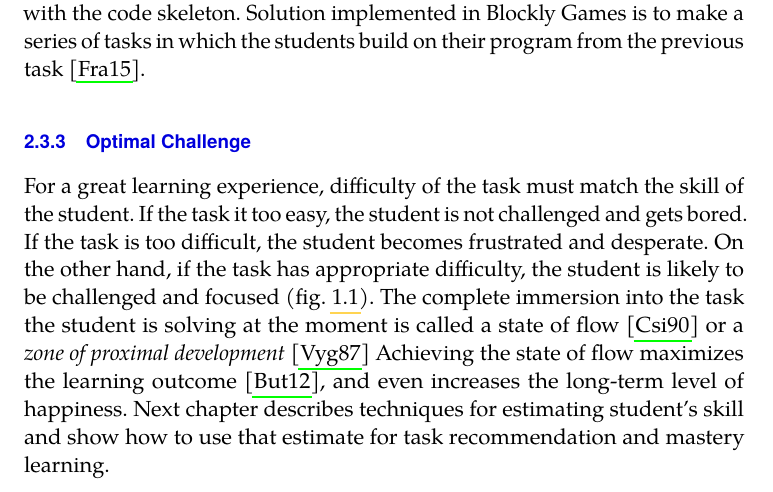
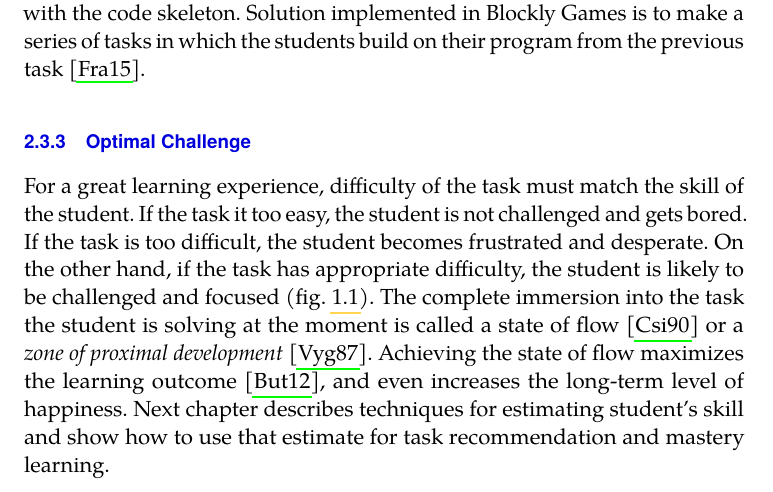
Before and after one commit to effa/flocs-thesis, a LaTeX thesis (thesis.tex, which reads 02-learning-programming.tex): part of page 23 of 117, cut so that both start at the same text. Compiled offline with pdfLaTeX.

Commit message:
Fix typos

```diff
--- a/02-learning-programming.tex
+++ b/02-learning-programming.tex
@@ -498,7 +498,7 @@ On the other hand, if the task has appropriate difficulty,
   (\cref{fig:flow}).
 The complete immersion into the task the student is solving at the moment is called
   a state of flow \cite{flow}
-  or a \emph{zone of proximal development} \cite{zone-of-proximal-development}
+  or a \emph{zone of proximal development} \cite{zone-of-proximal-development}.
 Achieving the state of flow maximizes the learning outcome \cite{adaptive-practice},
   and even increases the long-term level of happiness. % TODO: find a source of this claim
 Next chapter describes techniques for estimating student’s skill
```
Also changed, not shown: 01-introduction.tex (+1 -1 lines).
